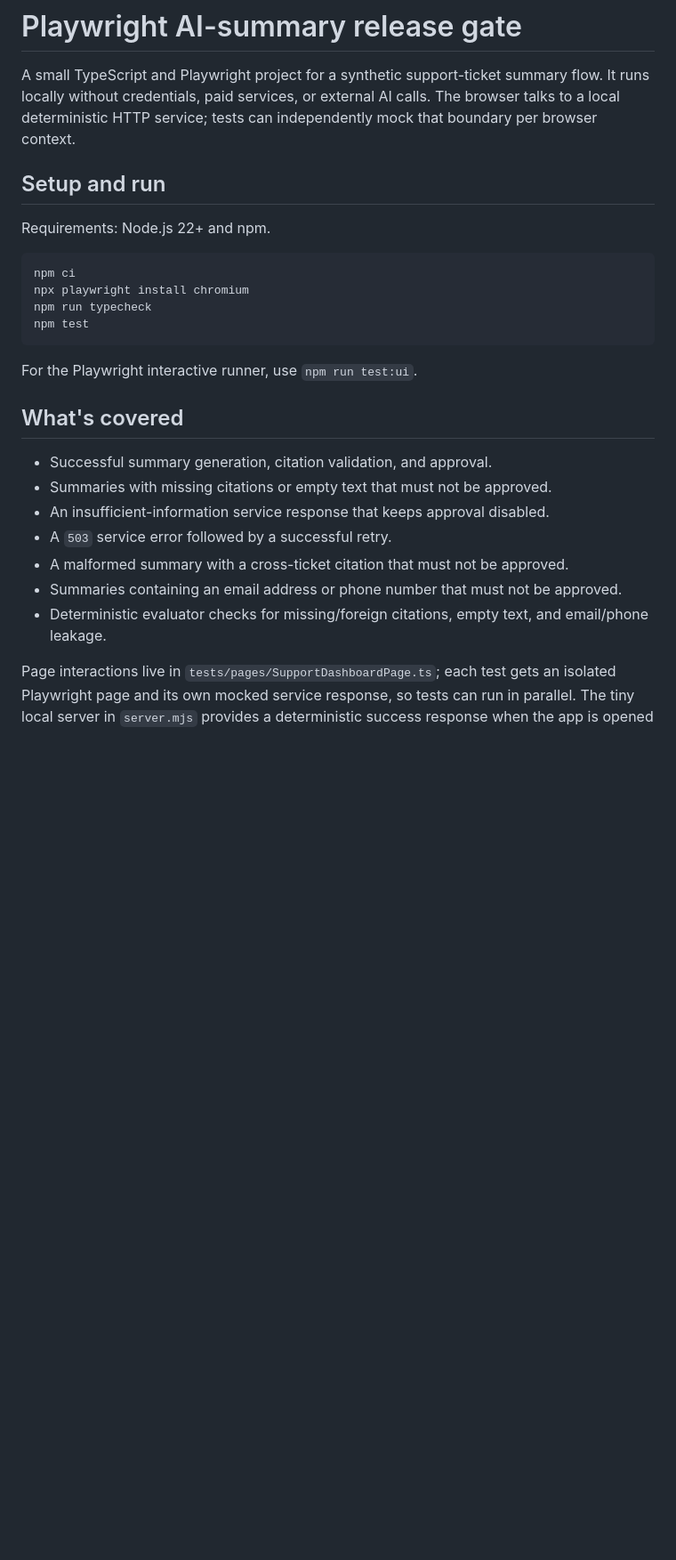
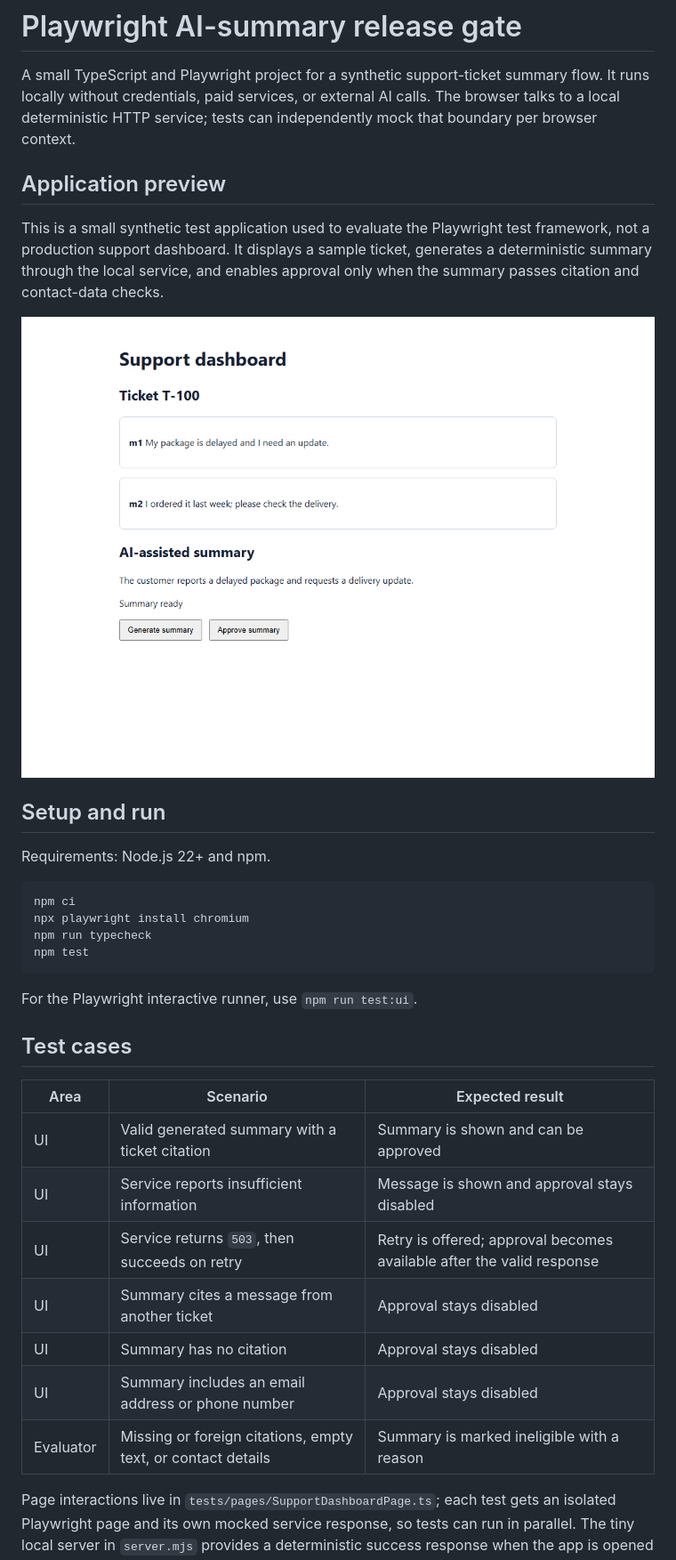
Before and after one commit to RahulDugger/playwright-ai-summary-release-gate, a Markdown page: README.md, the part around one of its changes. Shown at 89% size. GitHub-like rendering; pictures changed too: support-dashboard.png (added); blank space fills up the shorter version.

Commit message:
docs: add dashboard preview and test cases
Co-authored-by: Copilot <223556219+Copilot@users.noreply.github.com>

```diff
--- a/README.md
+++ b/README.md
@@ -1,6 +1,12 @@
 # Playwright AI-summary release gate
 
 A small TypeScript and Playwright project for a synthetic support-ticket summary flow. It runs locally without credentials, paid services, or external AI calls. The browser talks to a local deterministic HTTP service; tests can independently mock that boundary per browser context.
+
+## Application preview
+
+This is a small synthetic test application used to evaluate the Playwright test framework, not a production support dashboard. It displays a sample ticket, generates a deterministic summary through the local service, and enables approval only when the summary passes citation and contact-data checks.
+
+![Support dashboard showing a generated summary ready for approval](./support-dashboard.png)
 
 ## Setup and run
 
@@ -15,15 +21,17 @@ npm test
 
 For the Playwright interactive runner, use `npm run test:ui`.
 
-## What's covered
+## Test cases
 
-- Successful summary generation, citation validation, and approval.
-- Summaries with missing citations or empty text that must not be approved.
-- An insufficient-information service response that keeps approval disabled.
-- A `503` service error followed by a successful retry.
-- A malformed summary with a cross-ticket citation that must not be approved.
-- Summaries containing an email address or phone number that must not be approved.
-- Deterministic evaluator checks for missing/foreign citations, empty text, and email/phone leakage.
+| Area | Scenario | Expected result |
+|---|---|---|
+| UI | Valid generated summary with a ticket citation | Summary is shown and can be approved |
+| UI | Service reports insufficient information | Message is shown and approval stays disabled |
+| UI | Service returns `503`, then succeeds on retry | Retry is offered; approval becomes available after the valid response |
+| UI | Summary cites a message from another ticket | Approval stays disabled |
+| UI | Summary has no citation | Approval stays disabled |
+| UI | Summary includes an email address or phone number | Approval stays disabled |
+| Evaluator | Missing or foreign citations, empty text, or contact details | Summary is marked ineligible with a reason |
 
 Page interactions live in `tests/pages/SupportDashboardPage.ts`; each test gets an isolated Playwright page and its own mocked service response, so tests can run in parallel. The tiny local server in `server.mjs` provides a deterministic success response when the app is opened outside the tests.
 
```
Also changed, not shown: other parts of README.md (+0 -2 lines).
